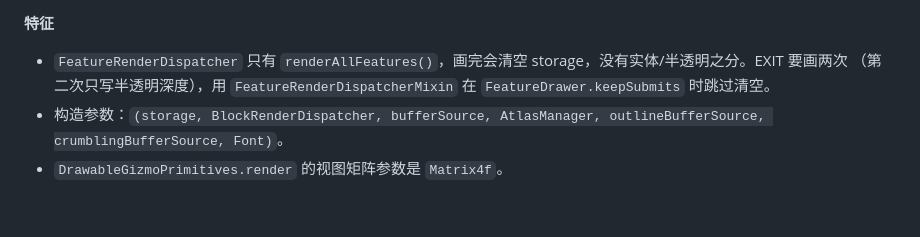
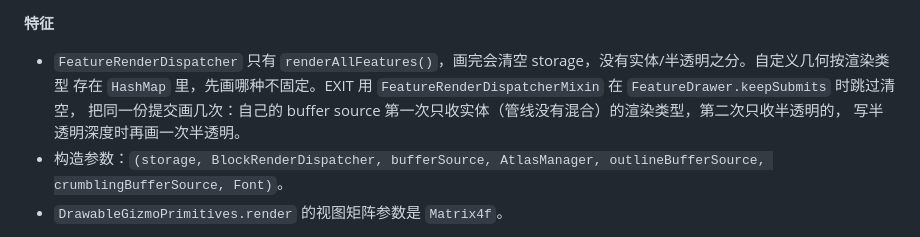
Before and after one commit to Shader-Escape/emergency-exit, a Markdown page: ChangeLog.md, the part around the change. Drawn GitHub-style; blank space fills up the shorter version.

Commit message:
ChangeLog: how 1.21.11 draws solid before translucent submits
Co-Authored-By: Claude Opus 5.5 <noreply@anthropic.com>

```diff
--- a/ChangeLog.md
+++ b/ChangeLog.md
@@ -108,8 +108,10 @@ EXIT 每个 Minecraft 版本一个 git 分支，分支里只有该版本的代
   PolygonMode, cull, writeColor, writeAlpha, writeDepth, LogicOp, VertexFormat, Mode, biasScale, biasConstant, sortKey)`。
 
 **特征**
-- `FeatureRenderDispatcher` 只有 `renderAllFeatures()`，画完会清空 storage，没有实体/半透明之分。EXIT 要画两次
-  （第二次只写半透明深度），用 `FeatureRenderDispatcherMixin` 在 `FeatureDrawer.keepSubmits` 时跳过清空。
+- `FeatureRenderDispatcher` 只有 `renderAllFeatures()`，画完会清空 storage，没有实体/半透明之分。自定义几何按渲染类型
+  存在 `HashMap` 里，先画哪种不固定。EXIT 用 `FeatureRenderDispatcherMixin` 在 `FeatureDrawer.keepSubmits` 时跳过清空，
+  把同一份提交画几次：自己的 buffer source 第一次只收实体（管线没有混合）的渲染类型，第二次只收半透明的，
+  写半透明深度时再画一次半透明。
 - 构造参数：`(storage, BlockRenderDispatcher, bufferSource, AtlasManager, outlineBufferSource, crumblingBufferSource, Font)`。
 - `DrawableGizmoPrimitives.render` 的视图矩阵参数是 `Matrix4f`。
 
```
